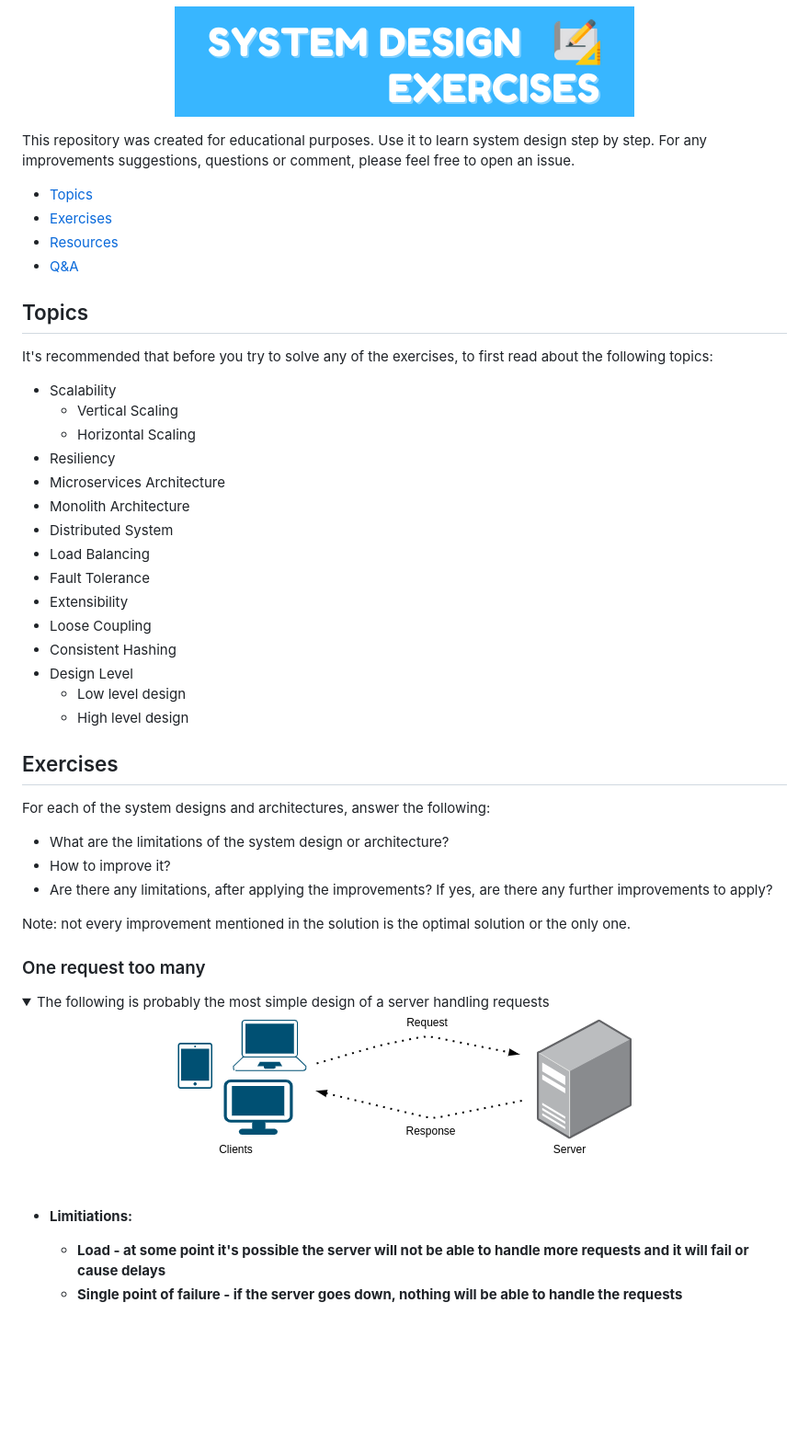
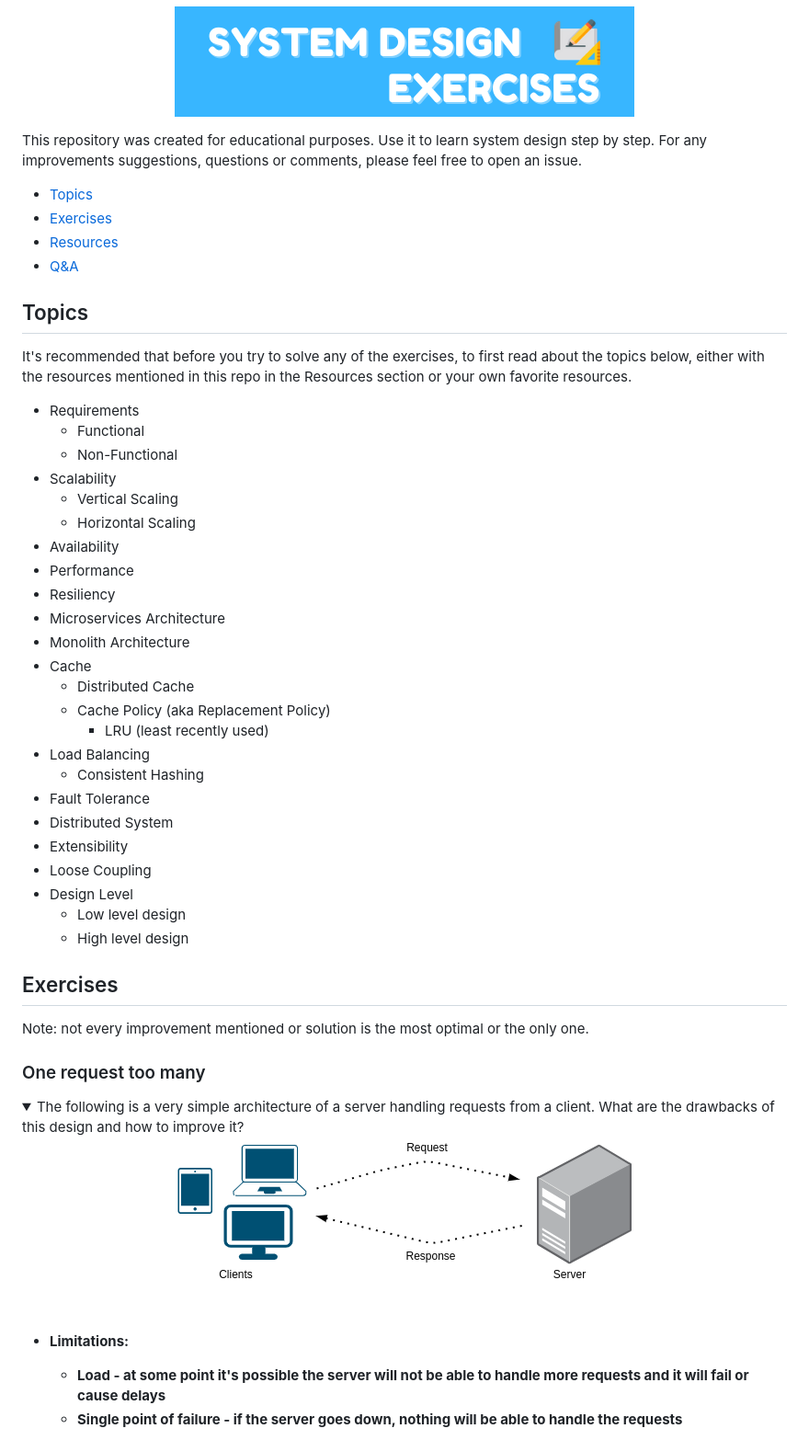
Before and after one commit to dreamcatcher236/system-design-notebook, a Markdown page: README.md, the part around one of its changes. Shown at 92% size. Rendered like a GitHub page; folded sections open; blank space fills up the shorter version.

```diff
--- a/README.md
+++ b/README.md
@@ -3,7 +3,7 @@
 </p>
 
 This repository was created for educational purposes. Use it to learn system design step by step.
-For any improvements suggestions, questions or comment, please feel free to open an issue.
+For any improvements suggestions, questions or comments, please feel free to open an issue.
 
 * [Topics](#Topics)
 * [Exercises](#Exercises)
@@ -12,44 +12,47 @@ For any improvements suggestions, questions or comment, please feel free to open
 
 ## Topics
 
-It's recommended that before you try to solve any of the exercises, to first read about the following topics:
+It's recommended that before you try to solve any of the exercises, to first read about the topics below, either with the resources mentioned in this repo in the Resources section or your own favorite resources.
 
+* Requirements
+  * Functional
+  * Non-Functional
 * Scalability
-    * Vertical Scaling
-    * Horizontal Scaling
+  * Vertical Scaling
+  * Horizontal Scaling
+* Availability
+* Performance
 * Resiliency
 * Microservices Architecture
 * Monolith Architecture
+* Cache
+  * Distributed Cache
+  * Cache Policy (aka Replacement Policy)
+    * LRU (least recently used)
+* Load Balancing
+  * Consistent Hashing
+* Fault Tolerance
 * Distributed System
-* Load Balancing
-* Fault Tolerance
 * Extensibility
 * Loose Coupling
-* Consistent Hashing
 * Design Level
-    * Low level design
-    * High level design
+  * Low level design
+  * High level design
 
 ## Exercises
 
-For each of the system designs and architectures, answer the following:
-
-* What are the limitations of the system design or architecture?
-* How to improve it?
-* Are there any limitations, after applying the improvements? If yes, are there any further improvements to apply?
-
-Note: not every improvement mentioned in the solution is the optimal solution or the only one.
+Note: not every improvement mentioned or solution is the most optimal or the only one.
 
 ### One request too many
 
 <details>
-<summary>The following is probably the most simple design of a server handling requests
+<summary>The following is a very simple architecture of a server handling requests from a client. What are the drawbacks of this design and how to improve it?
 <p align="center">
 <img src="images/design/one_request_too_many_1.png"/>
 </p>
 </summary><br><b>
 
-* Limitiations:
+* Limitations:
   * Load - at some point it's possible the server will not be able to handle more requests and it will fail or cause delays
   * Single point of failure - if the server goes down, nothing will be able to handle the requests
 
```
Also changed, not shown: other parts of README.md (+53 -10 lines), CONTRIBUTING.md (added, +8 -0 lines), common-qa.md (added, +7 -0 lines), images/design/cache_basics_1.png (added), images/design/cache_basics_2.png (added).
